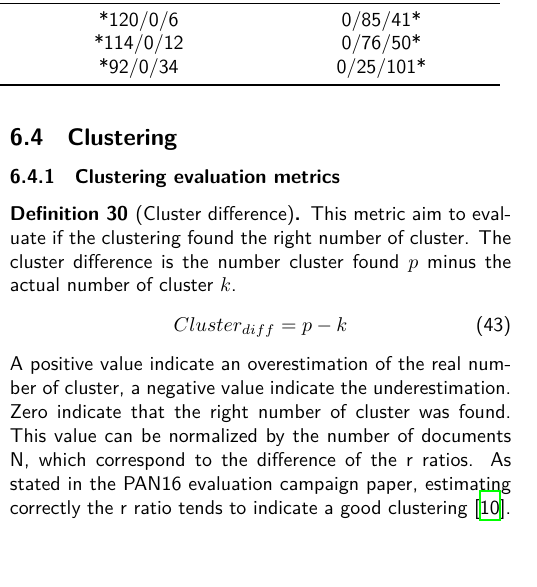
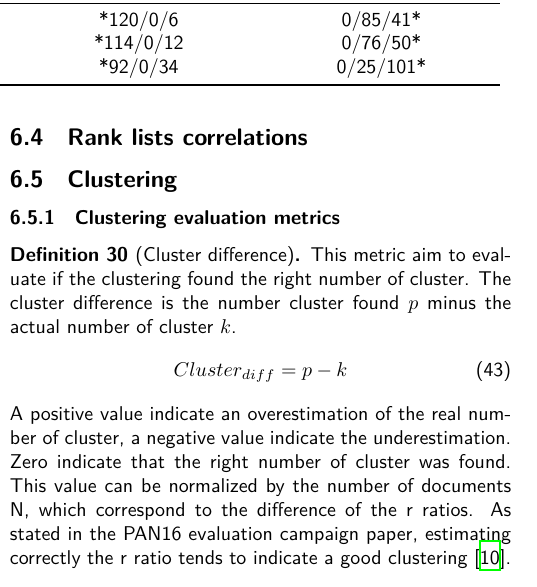
Before and after one commit to TheRaphael0000/master_thesis, a LaTeX paper (report/report.tex, which reads report/sections/6_evaluations/3_fusion.tex): part of one column of page 28 of 41, cut so that both start at the same text, the shorter picture padded with empty space. Compiled offline with XeLaTeX.

Commit message:
ranks correlations begin

```diff
--- a/report/sections/6_evaluations/3_fusion.tex
+++ b/report/sections/6_evaluations/3_fusion.tex
@@ -264,3 +264,5 @@ The average precision difference over the threshold value is visually presented
 The overall the veto strategy seem to be a bad option.
 The best result obtained is only an increase of 0.028 in average precision, with a tiny threshold (the closest to a non threshold approach) which may indicate an increase due to random factors.
 Using the infinity strategy only give worse results.
+
+\subsection{Rank lists correlations}
```
Also changed, not shown: 1 other file.
